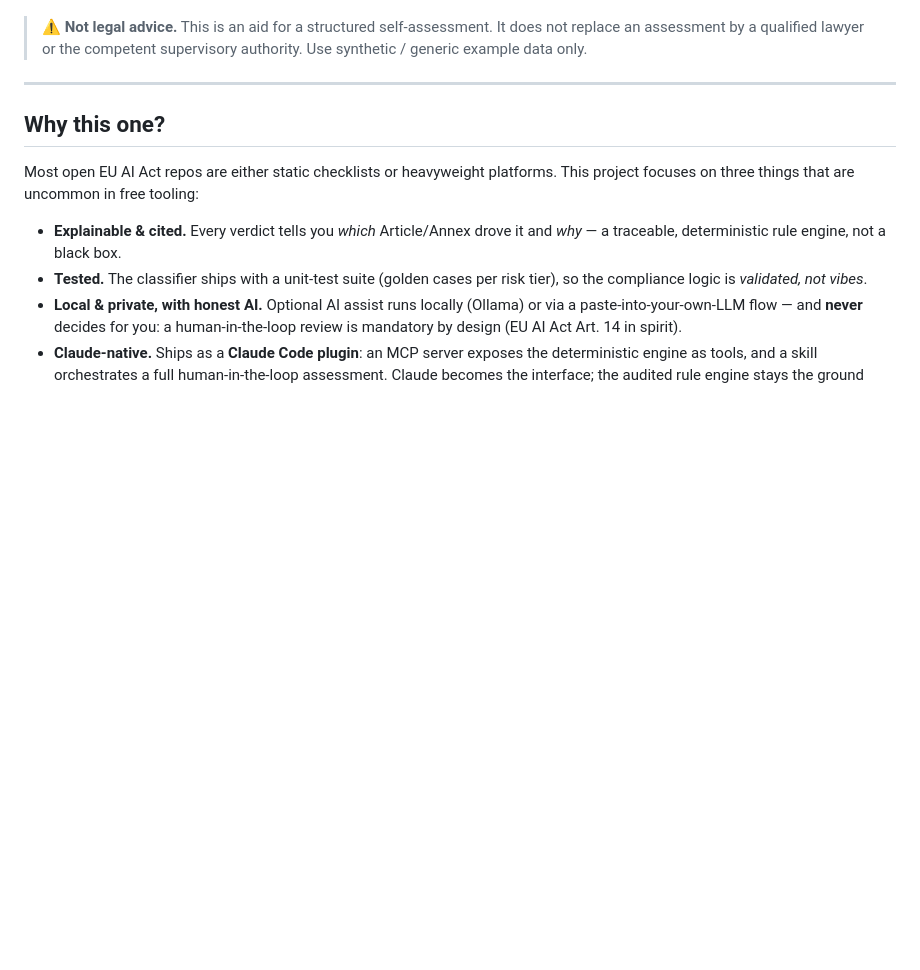
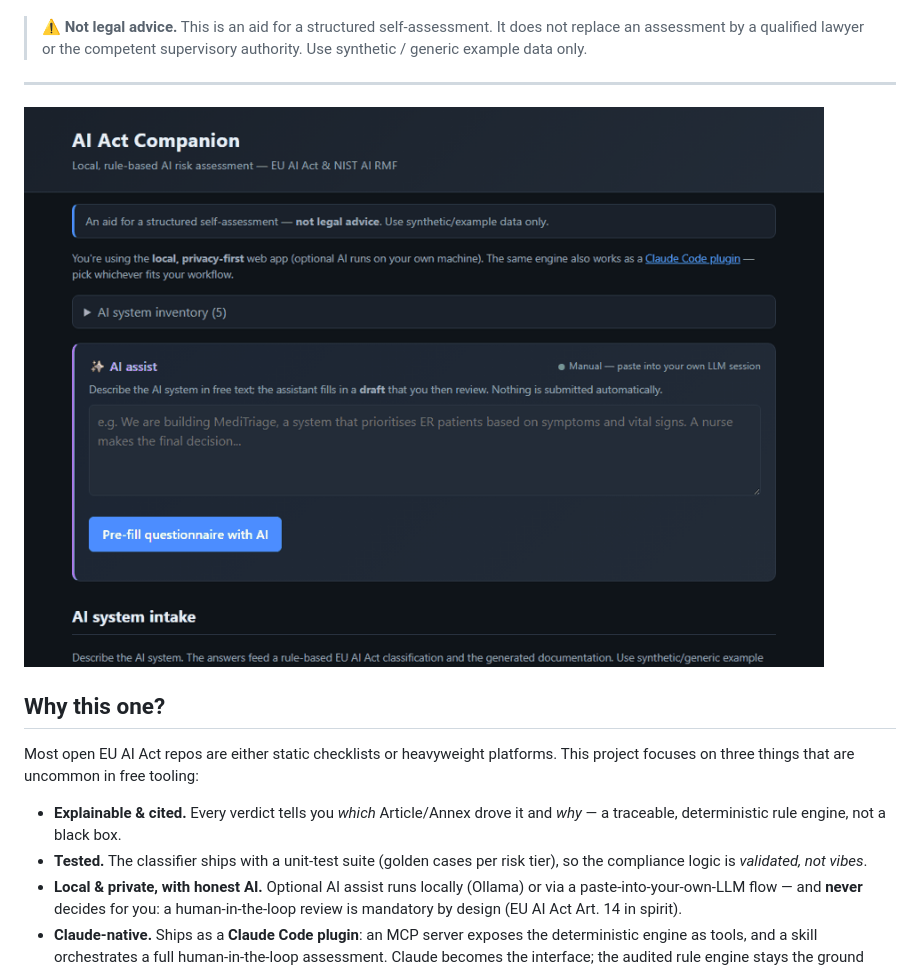
Before and after one commit to JKasteele/ai-act-companion, a Markdown page: README.md, the part around the change. GitHub-like rendering; pictures changed too: docs/img/demo.gif (added); blank space fills up the shorter version.

```diff
--- a/README.md
+++ b/README.md
@@ -17,6 +17,8 @@ own machine.
 > supervisory authority. Use synthetic / generic example data only.
 
 ---
+
+![AI Act Companion — load an example, classify, and review the result, security lens and report](docs/img/demo.gif)
 
 ## Why this one?
 
```
Also changed, not shown: CHANGELOG.md (added, +30 -0 lines), CONTRIBUTING.md (added, +34 -0 lines), 3 other files.
